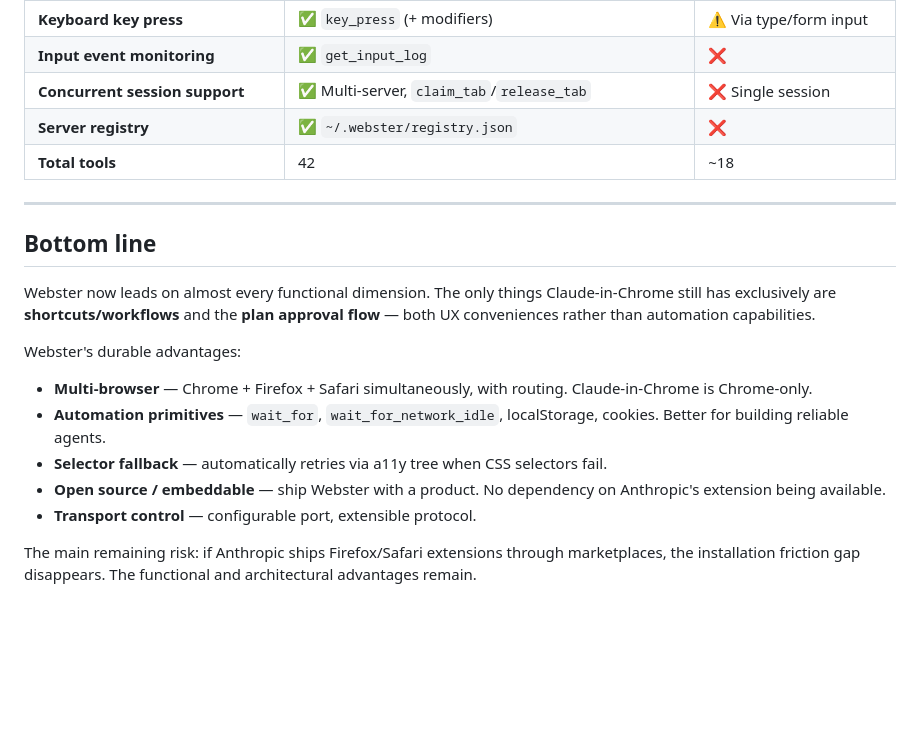
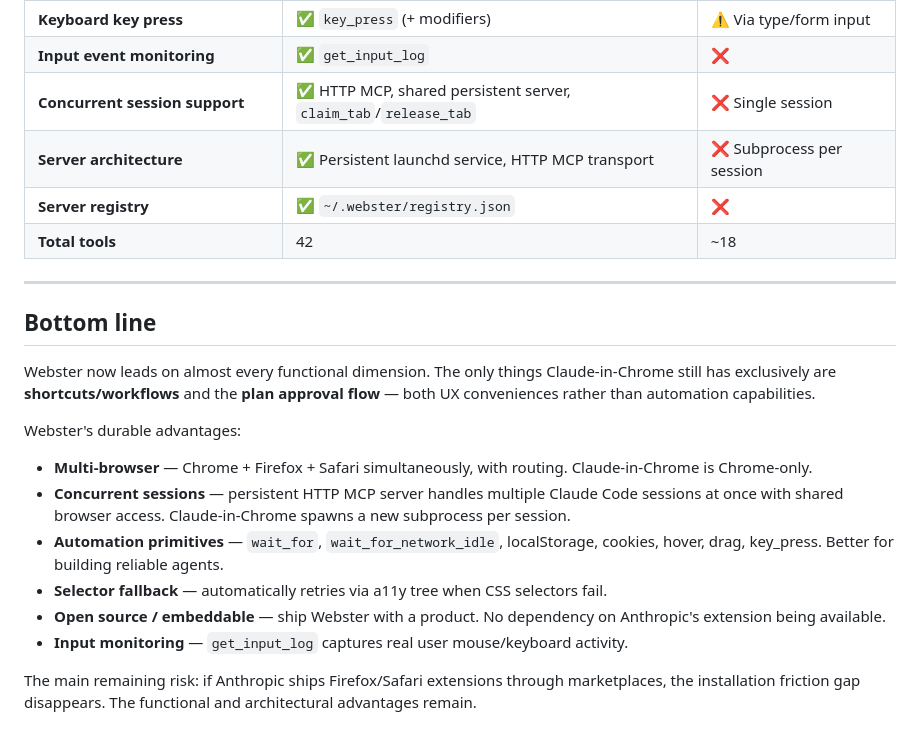
Before and after one commit to thehammer/webster, a Markdown page: docs/comparison.md, the part around the change. GitHub-like rendering; blank space fills up the shorter version.

```diff
--- a/docs/comparison.md
+++ b/docs/comparison.md
@@ -38,7 +38,8 @@ Comparison of Webster (open source, multi-browser MCP server) against Anthropic'
 | **Drag-and-drop (mouse)** | ✅ `drag` | ❌ |
 | **Keyboard key press** | ✅ `key_press` (+ modifiers) | ⚠️ Via type/form input |
 | **Input event monitoring** | ✅ `get_input_log` | ❌ |
-| **Concurrent session support** | ✅ Multi-server, `claim_tab`/`release_tab` | ❌ Single session |
+| **Concurrent session support** | ✅ HTTP MCP, shared persistent server, `claim_tab`/`release_tab` | ❌ Single session |
+| **Server architecture** | ✅ Persistent launchd service, HTTP MCP transport | ❌ Subprocess per session |
 | **Server registry** | ✅ `~/.webster/registry.json` | ❌ |
 | **Total tools** | 42 | ~18 |
 
@@ -50,9 +51,10 @@ Webster now leads on almost every functional dimension. The only things Claude-i
 
 Webster's durable advantages:
 - **Multi-browser** — Chrome + Firefox + Safari simultaneously, with routing. Claude-in-Chrome is Chrome-only.
-- **Automation primitives** — `wait_for`, `wait_for_network_idle`, localStorage, cookies. Better for building reliable agents.
+- **Concurrent sessions** — persistent HTTP MCP server handles multiple Claude Code sessions at once with shared browser access. Claude-in-Chrome spawns a new subprocess per session.
+- **Automation primitives** — `wait_for`, `wait_for_network_idle`, localStorage, cookies, hover, drag, key_press. Better for building reliable agents.
 - **Selector fallback** — automatically retries via a11y tree when CSS selectors fail.
 - **Open source / embeddable** — ship Webster with a product. No dependency on Anthropic's extension being available.
-- **Transport control** — configurable port, extensible protocol.
+- **Input monitoring** — `get_input_log` captures real user mouse/keyboard activity.
 
 The main remaining risk: if Anthropic ships Firefox/Safari extensions through marketplaces, the installation friction gap disappears. The functional and architectural advantages remain.
```
Also changed, not shown: docs/roadmap.md (+38 -1 lines).
